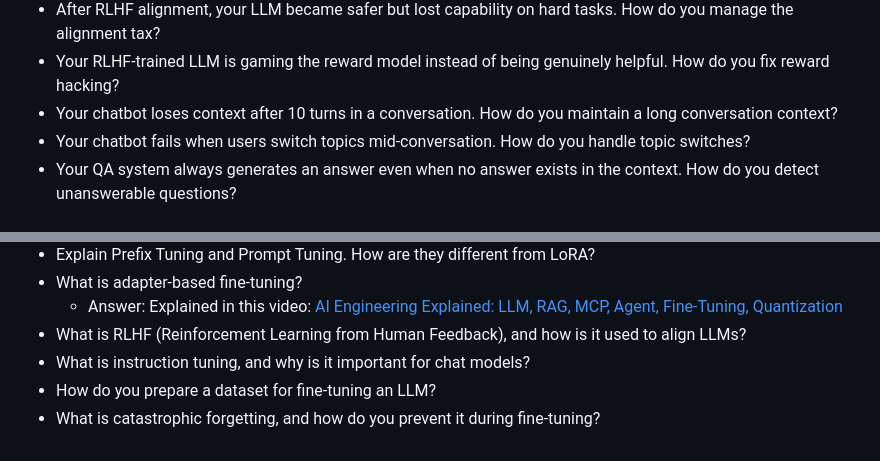
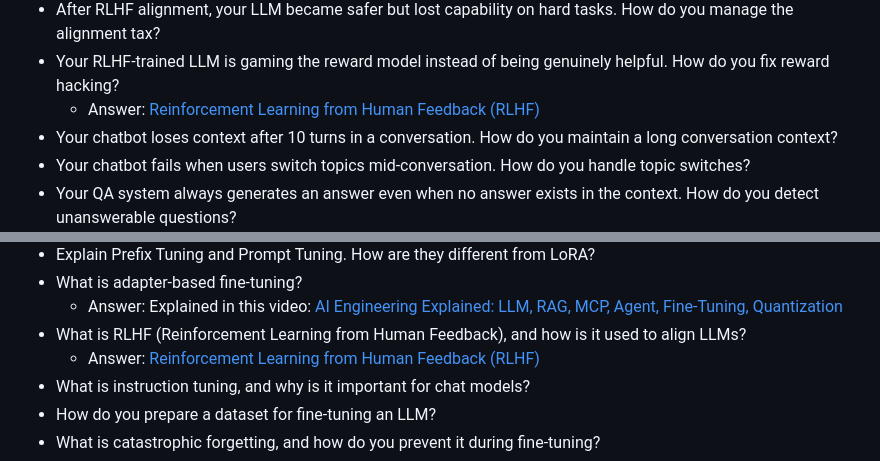
Before and after one commit to ssuvorin/ai-engineering-interview-prep, a Markdown page: README.md, 2 parts joined by grey strips. GitHub-like rendering.

Commit message:
Add RLHF reference

```diff
--- a/README.md
+++ b/README.md
@@ -147,6 +147,7 @@ Learn about the LLM, RAG, MCP, Agent, Fine-tuning & Quantization: [AI Engineerin
 - Your distilled student model fails on the complex reasoning that the teacher model handled. How do you close the gap?
 - After RLHF alignment, your LLM became safer but lost capability on hard tasks. How do you manage the alignment tax?
 - Your RLHF-trained LLM is gaming the reward model instead of being genuinely helpful. How do you fix reward hacking?
+    - Answer: [Reinforcement Learning from Human Feedback (RLHF)](https://outcomeschool.com/blog/reinforcement-learning-from-human-feedback-rlhf)
 - Your chatbot loses context after 10 turns in a conversation. How do you maintain a long conversation context?
 - Your chatbot fails when users switch topics mid-conversation. How do you handle topic switches?
 - Your QA system always generates an answer even when no answer exists in the context. How do you detect unanswerable questions?
@@ -309,6 +310,7 @@ Learn about the LLM, RAG, MCP, Agent, Fine-tuning & Quantization: [AI Engineerin
 - What is adapter-based fine-tuning?
     - Answer: Explained in this video: [AI Engineering Explained: LLM, RAG, MCP, Agent, Fine-Tuning, Quantization](https://www.youtube.com/watch?v=lnfWvX66FUk)
 - What is RLHF (Reinforcement Learning from Human Feedback), and how is it used to align LLMs?
+    - Answer: [Reinforcement Learning from Human Feedback (RLHF)](https://outcomeschool.com/blog/reinforcement-learning-from-human-feedback-rlhf)
 - What is instruction tuning, and why is it important for chat models?
 - How do you prepare a dataset for fine-tuning an LLM?
 - What is catastrophic forgetting, and how do you prevent it during fine-tuning?
```
